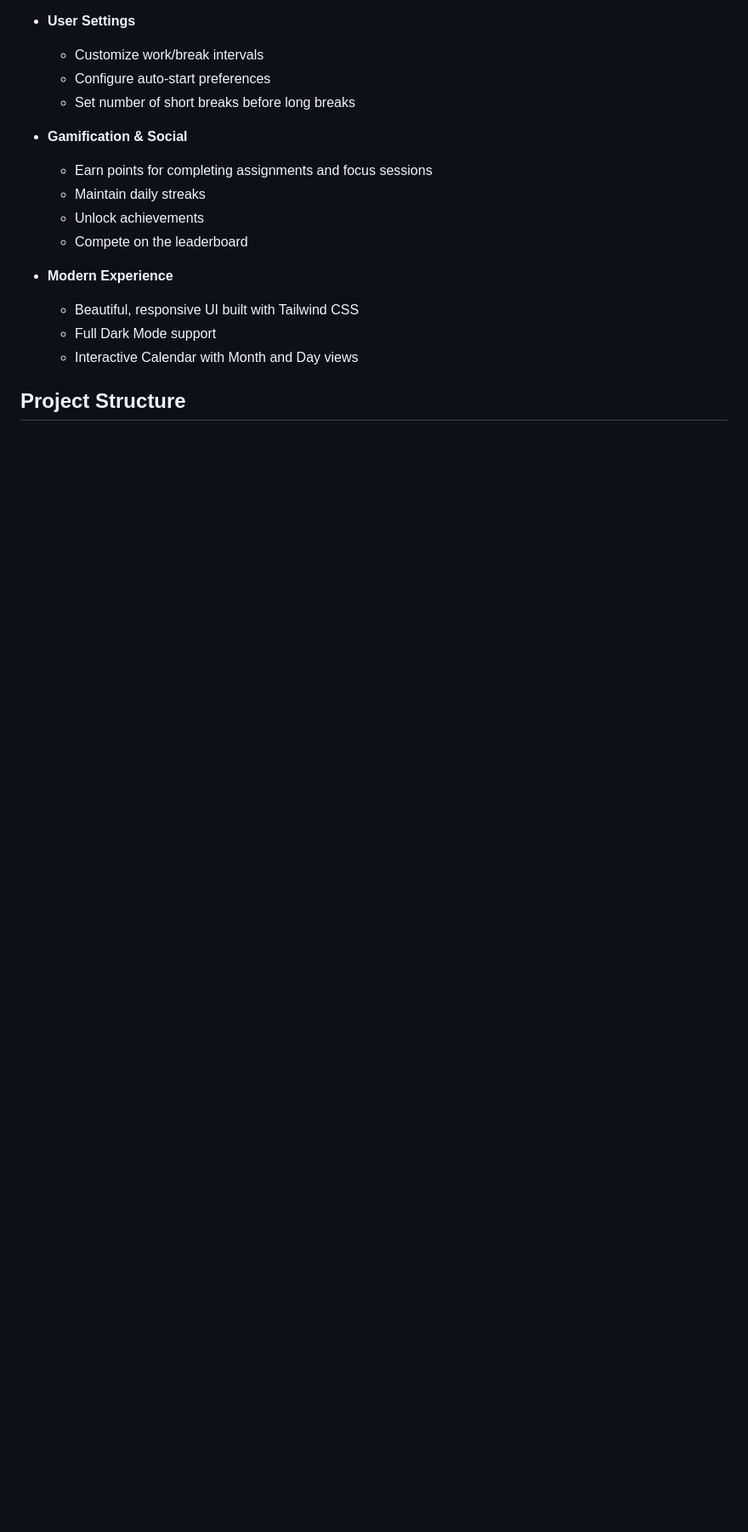
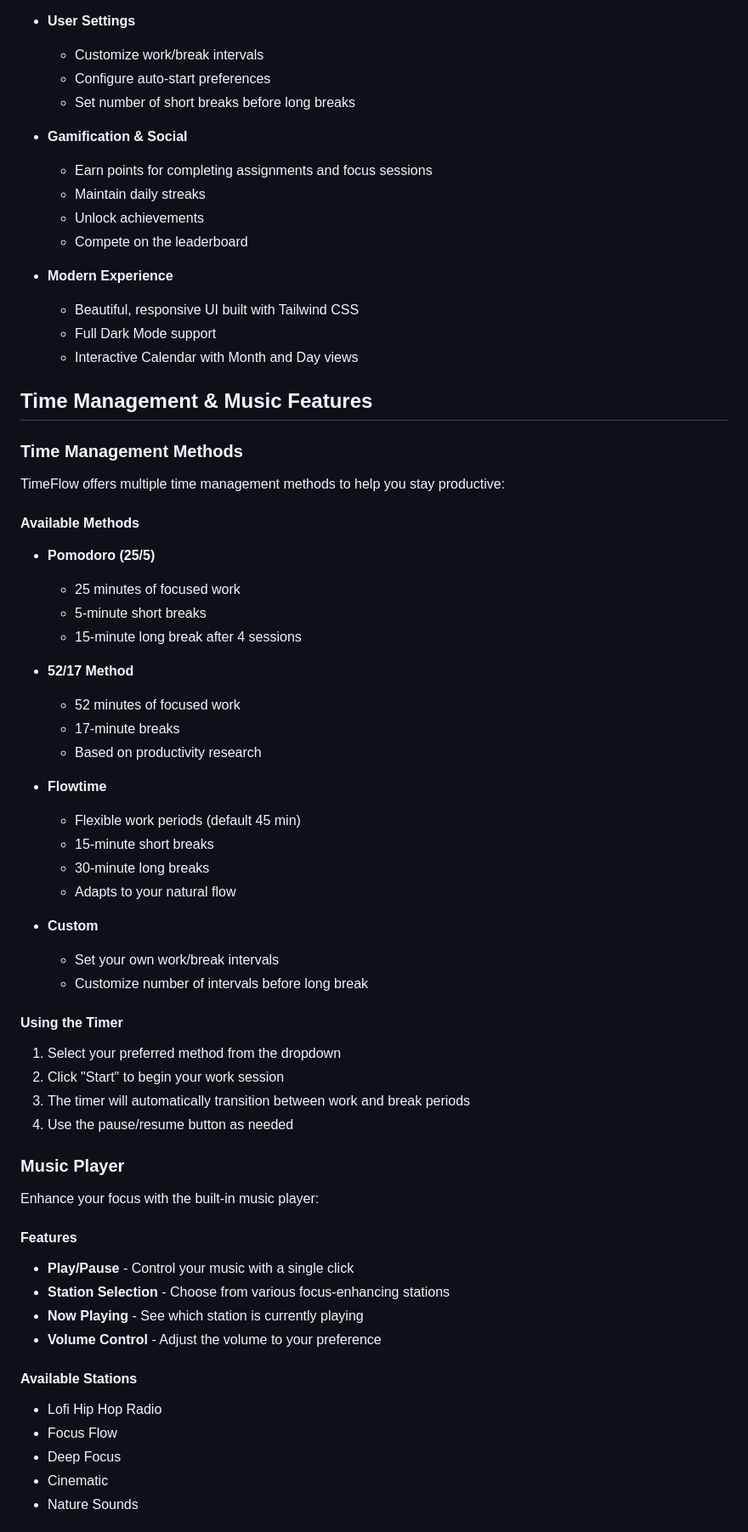
Before and after one commit to david801380511/timeflow, a Markdown page: README.md, the part around one of its changes. Shown at 85% size. GitHub-like rendering; blank space fills up the shorter version.

Commit message:
Update README.md
readme

````diff
--- a/README.md
+++ b/README.md
@@ -38,6 +38,54 @@ A web application for managing assignments, scheduling study time, and preventin
   - Full Dark Mode support
   - Interactive Calendar with Month and Day views
 
-## Project Structure
+## Time Management & Music Features
 
-```
+### Time Management Methods
+
+TimeFlow offers multiple time management methods to help you stay productive:
+
+#### Available Methods
+
+- **Pomodoro (25/5)**
+  - 25 minutes of focused work
+  - 5-minute short breaks
+  - 15-minute long break after 4 sessions
+
+- **52/17 Method**
+  - 52 minutes of focused work
+  - 17-minute breaks
+  - Based on productivity research
+
+- **Flowtime**
+  - Flexible work periods (default 45 min)
+  - 15-minute short breaks
+  - 30-minute long breaks
+  - Adapts to your natural flow
+
+- **Custom**
+  - Set your own work/break intervals
+  - Customize number of intervals before long break
+
+#### Using the Timer
+1. Select your preferred method from the dropdown
+2. Click "Start" to begin your work session
+3. The timer will automatically transition between work and break periods
+4. Use the pause/resume button as needed
+
+### Music Player
+
+Enhance your focus with the built-in music player:
+
+#### Features
+- **Play/Pause** - Control your music with a single click
+- **Station Selection** - Choose from various focus-enhancing stations
+- **Now Playing** - See which station is currently playing
+- **Volume Control** - Adjust the volume to your preference
+
+#### Available Stations
+- Lofi Hip Hop Radio
+- Focus Flow
+- Deep Focus
+- Cinematic
+- Nature Sounds
+
````
Also changed, not shown: other parts of README.md (+161 -96 lines).
